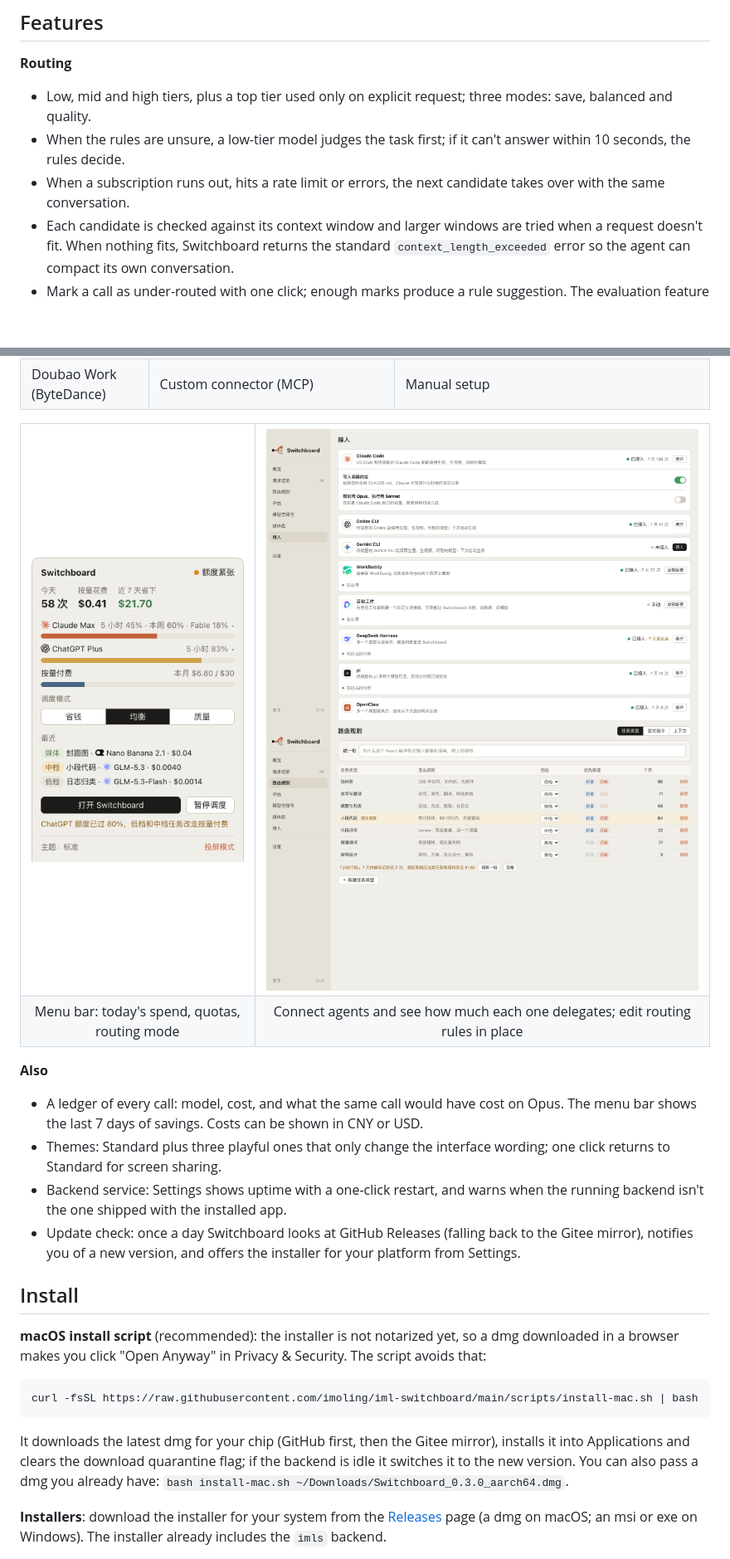
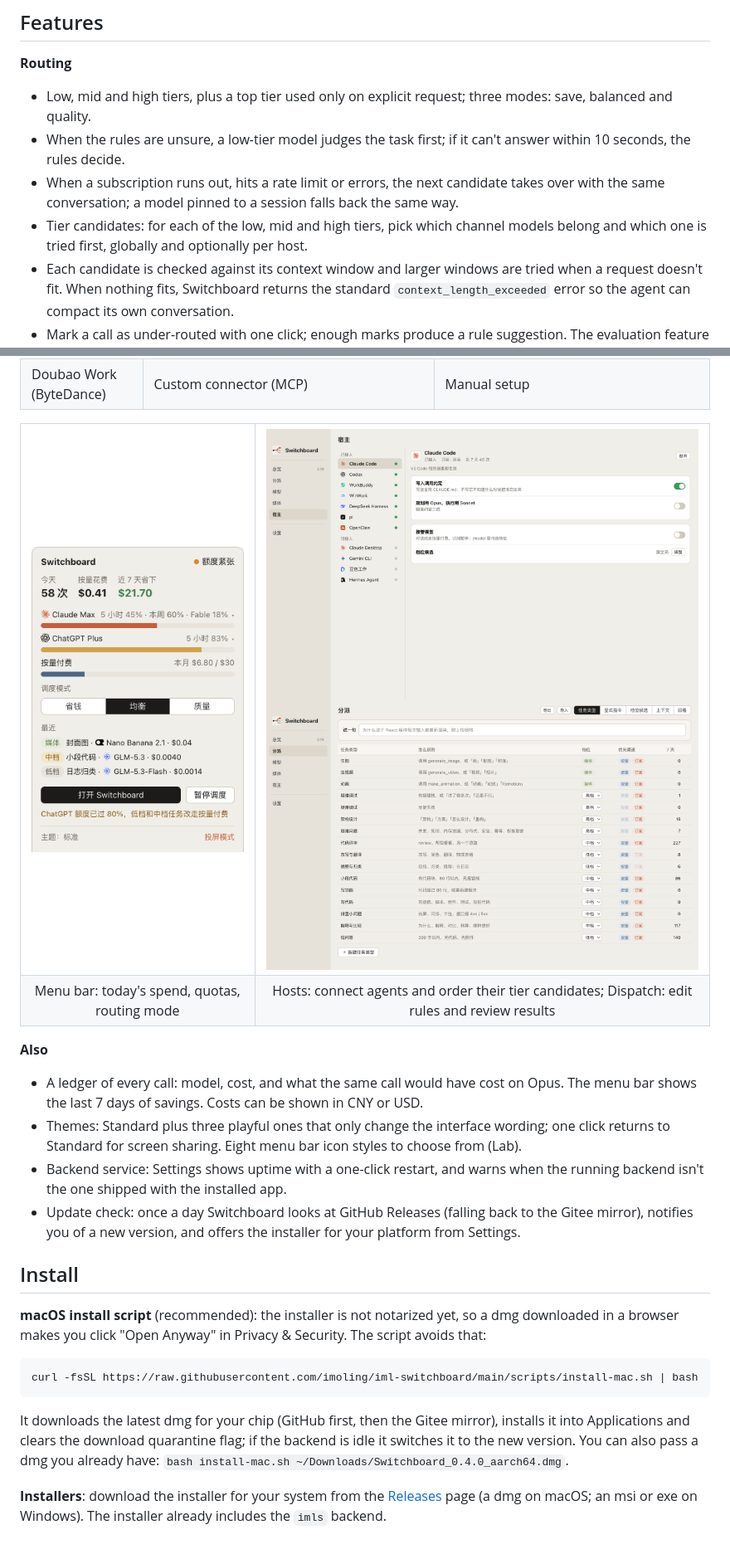
Before and after one commit to imoling/iml-switchboard, a Markdown page: README.en.md, 2 parts joined by grey strips. Shown at 83% size. GitHub-like rendering; pictures changed too: docs/images/integrations.png, docs/images/rules.png; blank space fills up the shorter version.

````diff
--- a/README.en.md
+++ b/README.en.md
@@ -69,7 +69,8 @@ The tests come in three layers: a source scan; a fake CLI that records the argum
 **Routing**
 - Low, mid and high tiers, plus a top tier used only on explicit request; three modes: save, balanced and quality.
 - When the rules are unsure, a low-tier model judges the task first; if it can't answer within 10 seconds, the rules decide.
-- When a subscription runs out, hits a rate limit or errors, the next candidate takes over with the same conversation.
+- When a subscription runs out, hits a rate limit or errors, the next candidate takes over with the same conversation; a model pinned to a session falls back the same way.
+- Tier candidates: for each of the low, mid and high tiers, pick which channel models belong and which one is tried first, globally and optionally per host.
 - Each candidate is checked against its context window and larger windows are tried when a request doesn't fit. When nothing fits, Switchboard returns the standard `context_length_exceeded` error so the agent can compact its own conversation.
 - Mark a call as under-routed with one click; enough marks produce a rule suggestion. The evaluation feature re-runs samples on a high-tier model and has it judge blind whether the cheaper answer was good enough.
 
@@ -100,13 +101,13 @@ The tests come in three layers: a source scan; a fake CLI that records the argum
 </tr>
 <tr>
 <td align="center">Menu bar: today's spend, quotas, routing mode</td>
-<td align="center">Connect agents and see how much each one delegates; edit routing rules in place</td>
+<td align="center">Hosts: connect agents and order their tier candidates; Dispatch: edit rules and review results</td>
 </tr>
 </table>
 
 **Also**
 - A ledger of every call: model, cost, and what the same call would have cost on Opus. The menu bar shows the last 7 days of savings. Costs can be shown in CNY or USD.
-- Themes: Standard plus three playful ones that only change the interface wording; one click returns to Standard for screen sharing.
+- Themes: Standard plus three playful ones that only change the interface wording; one click returns to Standard for screen sharing. Eight menu bar icon styles to choose from (Lab).
 - Backend service: Settings shows uptime with a one-click restart, and warns when the running backend isn't the one shipped with the installed app.
 - Update check: once a day Switchboard looks at GitHub Releases (falling back to the Gitee mirror), notifies you of a new version, and offers the installer for your platform from Settings.
 
@@ -118,7 +119,7 @@ The tests come in three layers: a source scan; a fake CLI that records the argum
 curl -fsSL https://raw.githubusercontent.com/imoling/iml-switchboard/main/scripts/install-mac.sh | bash
 ```
 
-It downloads the latest dmg for your chip (GitHub first, then the Gitee mirror), installs it into Applications and clears the download quarantine flag; if the backend is idle it switches it to the new version. You can also pass a dmg you already have: `bash install-mac.sh ~/Downloads/Switchboard_0.3.0_aarch64.dmg`.
+It downloads the latest dmg for your chip (GitHub first, then the Gitee mirror), installs it into Applications and clears the download quarantine flag; if the backend is idle it switches it to the new version. You can also pass a dmg you already have: `bash install-mac.sh ~/Downloads/Switchboard_0.4.0_aarch64.dmg`.
 
 **Installers**: download the installer for your system from the [Releases](https://github.com/imoling/iml-switchboard/releases) page (a dmg on macOS; an msi or exe on Windows). The installer already includes the `imls` backend.
 
````
Also changed, not shown: other parts of README.en.md (+2 -3 lines), README.md (+10 -9 lines), docs/releases/v0.4.0.md (added, +41 -0 lines), docs/images/overview.png, 6 other files.
